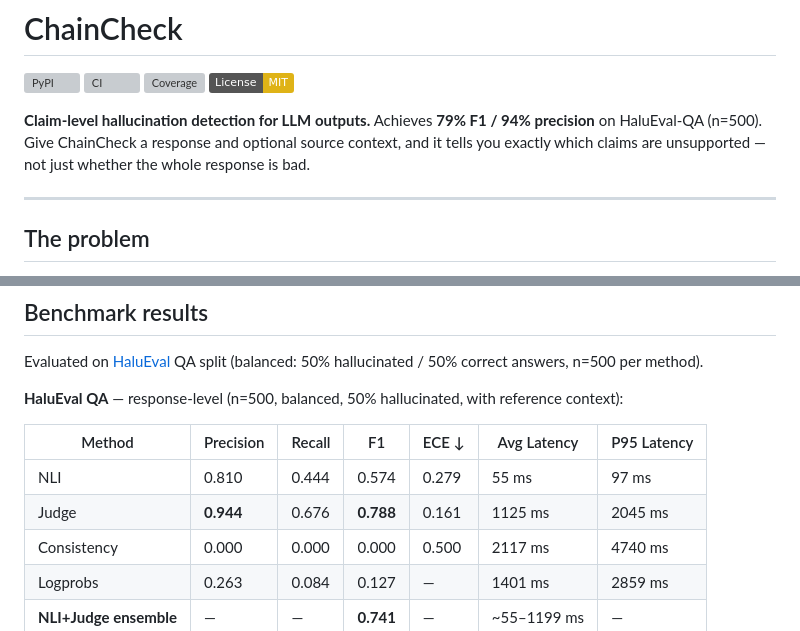
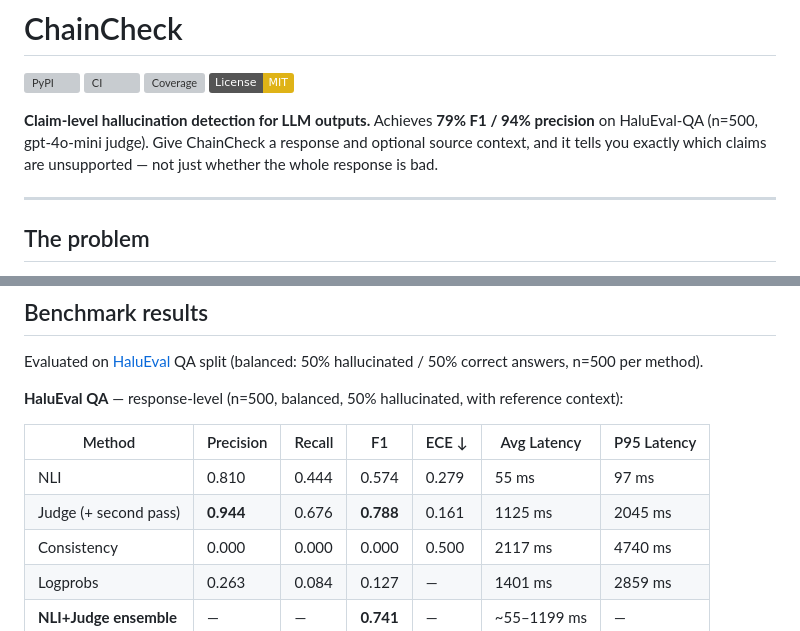
Before and after one commit to pauti04/chaincheck, a Markdown page: README.md, 2 parts joined by grey strips. GitHub-like rendering; badges without logos; grey boxes are pictures that could not be loaded.

Commit message:
docs: v0.6.0 — note gpt-4o-mini judge and second-pass in benchmark table

```diff
--- a/README.md
+++ b/README.md
@@ -5,7 +5,7 @@
 [![Coverage](https://codecov.io/gh/pauti04/chaincheck/branch/main/graph/badge.svg)](https://codecov.io/gh/pauti04/chaincheck)
 [![License: MIT](https://img.shields.io/badge/License-MIT-yellow.svg)](LICENSE)
 
-**Claim-level hallucination detection for LLM outputs.** Achieves **79% F1 / 94% precision** on HaluEval-QA (n=500). Give ChainCheck a response and optional source context, and it tells you exactly which claims are unsupported — not just whether the whole response is bad.
+**Claim-level hallucination detection for LLM outputs.** Achieves **79% F1 / 94% precision** on HaluEval-QA (n=500, gpt-4o-mini judge). Give ChainCheck a response and optional source context, and it tells you exactly which claims are unsupported — not just whether the whole response is bad.
 
 ---
 
@@ -66,7 +66,7 @@ Evaluated on [HaluEval](https://github.com/RUCAIBox/HaluEval) QA split (balanced
 | Method      | Precision | Recall | F1        | ECE ↓  | Avg Latency | P95 Latency |
 |-------------|-----------|--------|-----------|--------|-------------|-------------|
 | NLI         | 0.810     | 0.444  | 0.574     | 0.279  | 55 ms       | 97 ms       |
-| Judge       | **0.944** | 0.676  | **0.788** | 0.161  | 1125 ms     | 2045 ms     |
+| Judge (+ second pass) | **0.944** | 0.676  | **0.788** | 0.161  | 1125 ms     | 2045 ms     |
 | Consistency | 0.000     | 0.000  | 0.000     | 0.500  | 2117 ms     | 4740 ms     |
 | Logprobs    | 0.263     | 0.084  | 0.127     | —      | 1401 ms     | 2859 ms     |
 | **NLI+Judge ensemble** | — | — | **0.741** | — | ~55–1199 ms | — |
```
